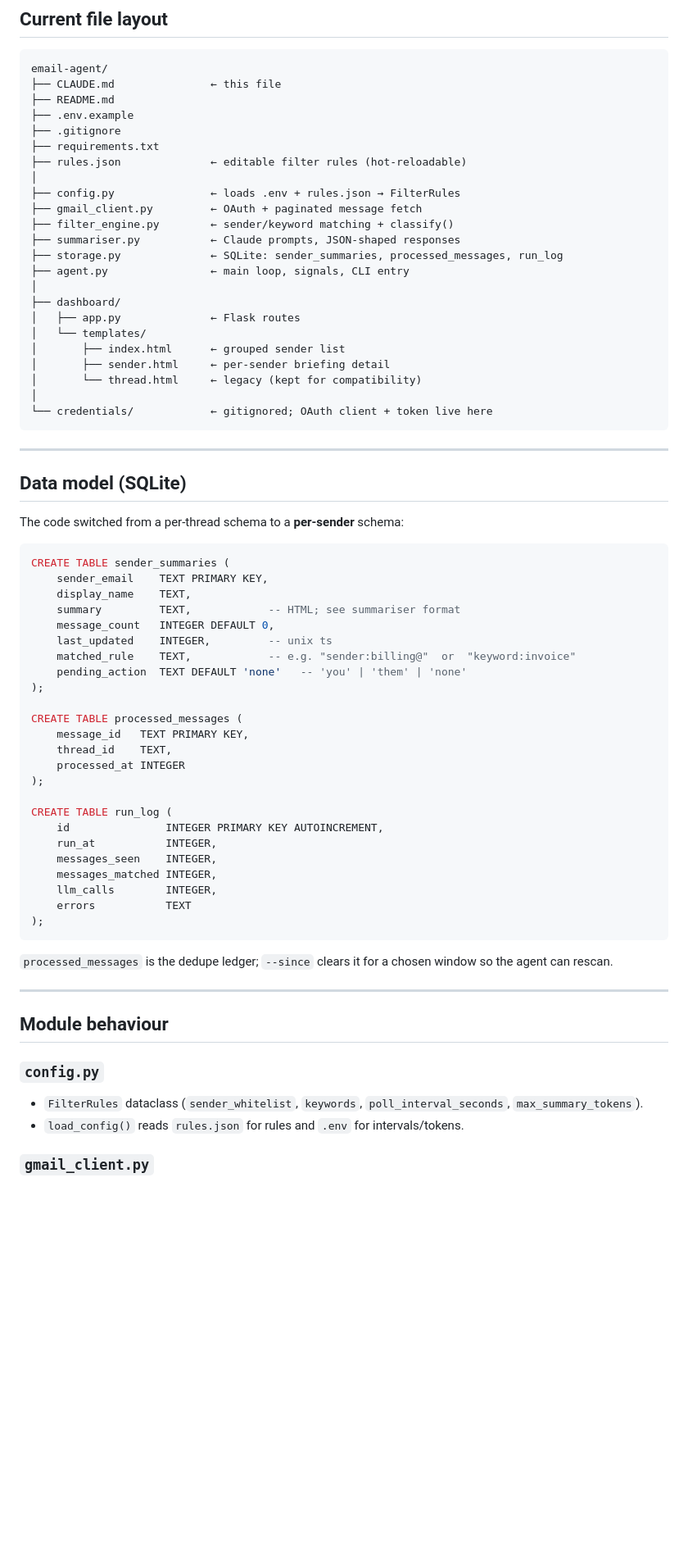
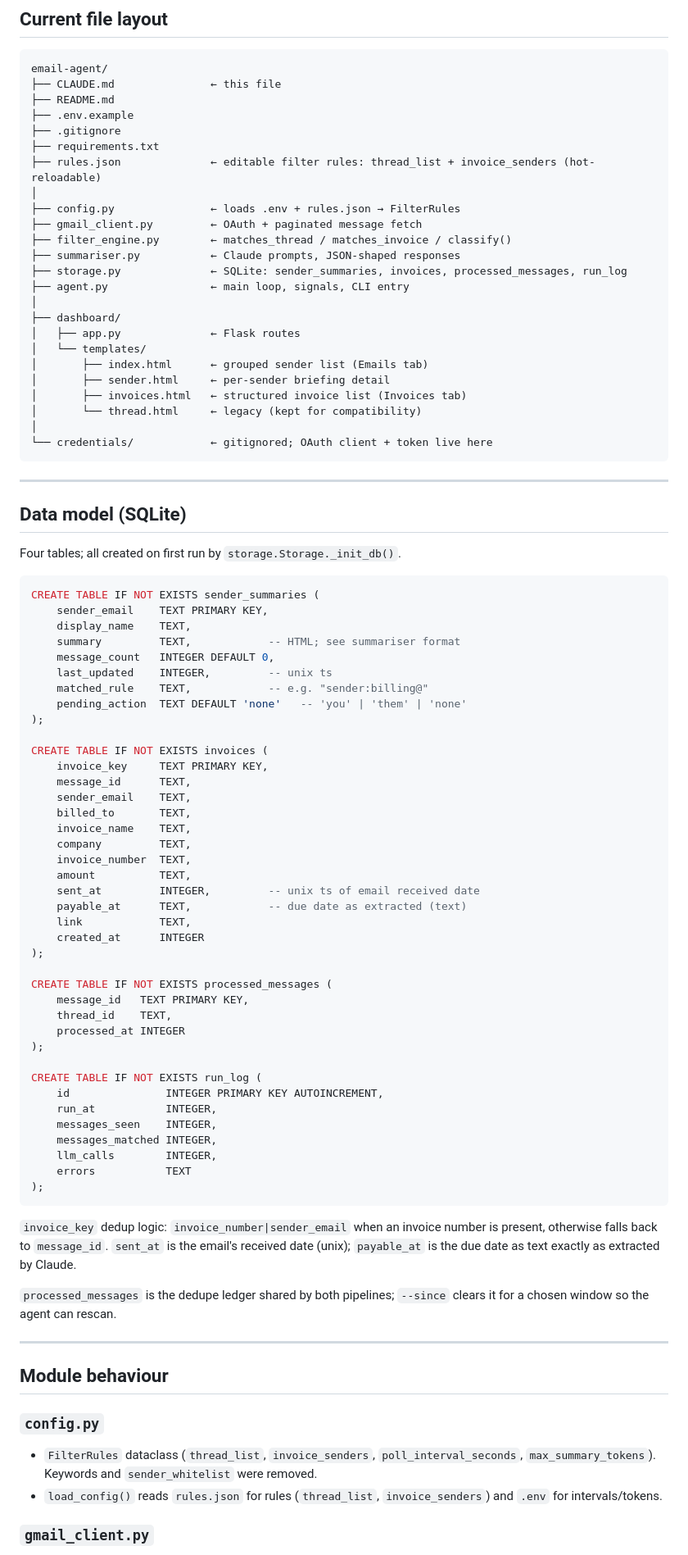
Before and after one commit to blackfinorca/gmail-agent, a Markdown page: CLAUDE.md, the part around one of its changes. Shown at 82% size. Drawn GitHub-style; blank space fills up the shorter version.

````diff
--- a/CLAUDE.md
+++ b/CLAUDE.md
@@ -41,20 +49,21 @@ email-agent/
 ├── .env.example
 ├── .gitignore
 ├── requirements.txt
-├── rules.json              ← editable filter rules (hot-reloadable)
+├── rules.json              ← editable filter rules: thread_list + invoice_senders (hot-reloadable)
 │
 ├── config.py               ← loads .env + rules.json → FilterRules
 ├── gmail_client.py         ← OAuth + paginated message fetch
-├── filter_engine.py        ← sender/keyword matching + classify()
+├── filter_engine.py        ← matches_thread / matches_invoice / classify()
 ├── summariser.py           ← Claude prompts, JSON-shaped responses
-├── storage.py              ← SQLite: sender_summaries, processed_messages, run_log
+├── storage.py              ← SQLite: sender_summaries, invoices, processed_messages, run_log
 ├── agent.py                ← main loop, signals, CLI entry
 │
 ├── dashboard/
 │   ├── app.py              ← Flask routes
 │   └── templates/
-│       ├── index.html      ← grouped sender list
+│       ├── index.html      ← grouped sender list (Emails tab)
 │       ├── sender.html     ← per-sender briefing detail
+│       ├── invoices.html   ← structured invoice list (Invoices tab)
 │       └── thread.html     ← legacy (kept for compatibility)
 │
 └── credentials/            ← gitignored; OAuth client + token live here
@@ -64,26 +73,41 @@ email-agent/
 
 ## Data model (SQLite)
 
-The code switched from a per-thread schema to a **per-sender** schema:
+Four tables; all created on first run by `storage.Storage._init_db()`.
 
 ```sql
-CREATE TABLE sender_summaries (
+CREATE TABLE IF NOT EXISTS sender_summaries (
     sender_email    TEXT PRIMARY KEY,
     display_name    TEXT,
     summary         TEXT,            -- HTML; see summariser format
     message_count   INTEGER DEFAULT 0,
     last_updated    INTEGER,         -- unix ts
-    matched_rule    TEXT,            -- e.g. "sender:billing@"  or  "keyword:invoice"
+    matched_rule    TEXT,            -- e.g. "sender:billing@"
     pending_action  TEXT DEFAULT 'none'   -- 'you' | 'them' | 'none'
 );
 
-CREATE TABLE processed_messages (
+CREATE TABLE IF NOT EXISTS invoices (
+    invoice_key     TEXT PRIMARY KEY,
+    message_id      TEXT,
+    sender_email    TEXT,
+    billed_to       TEXT,
+    invoice_name    TEXT,
+    company         TEXT,
+    invoice_number  TEXT,
+    amount          TEXT,
+    sent_at         INTEGER,         -- unix ts of email received date
+    payable_at      TEXT,            -- due date as extracted (text)
+    link            TEXT,
+    created_at      INTEGER
+);
+
+CREATE TABLE IF NOT EXISTS processed_messages (
     message_id   TEXT PRIMARY KEY,
     thread_id    TEXT,
     processed_at INTEGER
 );
 
-CREATE TABLE run_log (
+CREATE TABLE IF NOT EXISTS run_log (
     id               INTEGER PRIMARY KEY AUTOINCREMENT,
     run_at           INTEGER,
     messages_seen    INTEGER,
@@ -93,17 +117,24 @@ CREATE TABLE run_log (
 );
 ```
 
-`processed_messages` is the dedupe ledger; `--since` clears it for a chosen
-window so the agent can rescan.
+`invoice_key` dedup logic: `invoice_number|sender_email` when an invoice
+number is present, otherwise falls back to `message_id`. `sent_at` is the
+email's received date (unix); `payable_at` is the due date as text exactly
+as extracted by Claude.
+
+`processed_messages` is the dedupe ledger shared by both pipelines; `--since`
+clears it for a chosen window so the agent can rescan.
 
 ---
 
 ## Module behaviour
 
 ### `config.py`
-- `FilterRules` dataclass (`sender_whitelist`, `keywords`,
-  `poll_interval_seconds`, `max_summary_tokens`).
-- `load_config()` reads `rules.json` for rules and `.env` for intervals/tokens.
+- `FilterRules` dataclass (`thread_list`, `invoice_senders`,
+  `poll_interval_seconds`, `max_summary_tokens`). Keywords and
+  `sender_whitelist` were removed.
+- `load_config()` reads `rules.json` for rules (`thread_list`,
+  `invoice_senders`) and `.env` for intervals/tokens.
 
 ### `gmail_client.py`
 - `GmailClient.authenticate()` — token refresh, falls back to browser OAuth
````
Also changed, not shown: other parts of CLAUDE.md (+57 -24 lines), README.md (+15 -8 lines).
